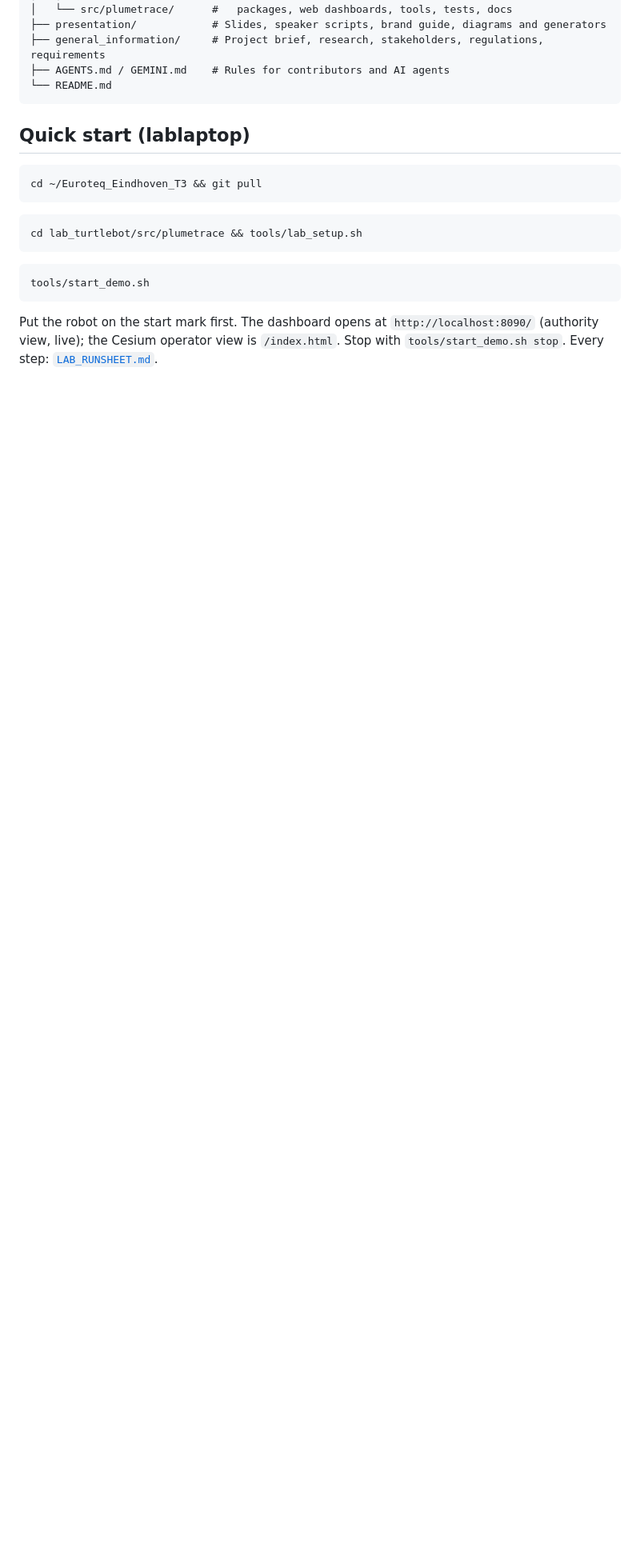
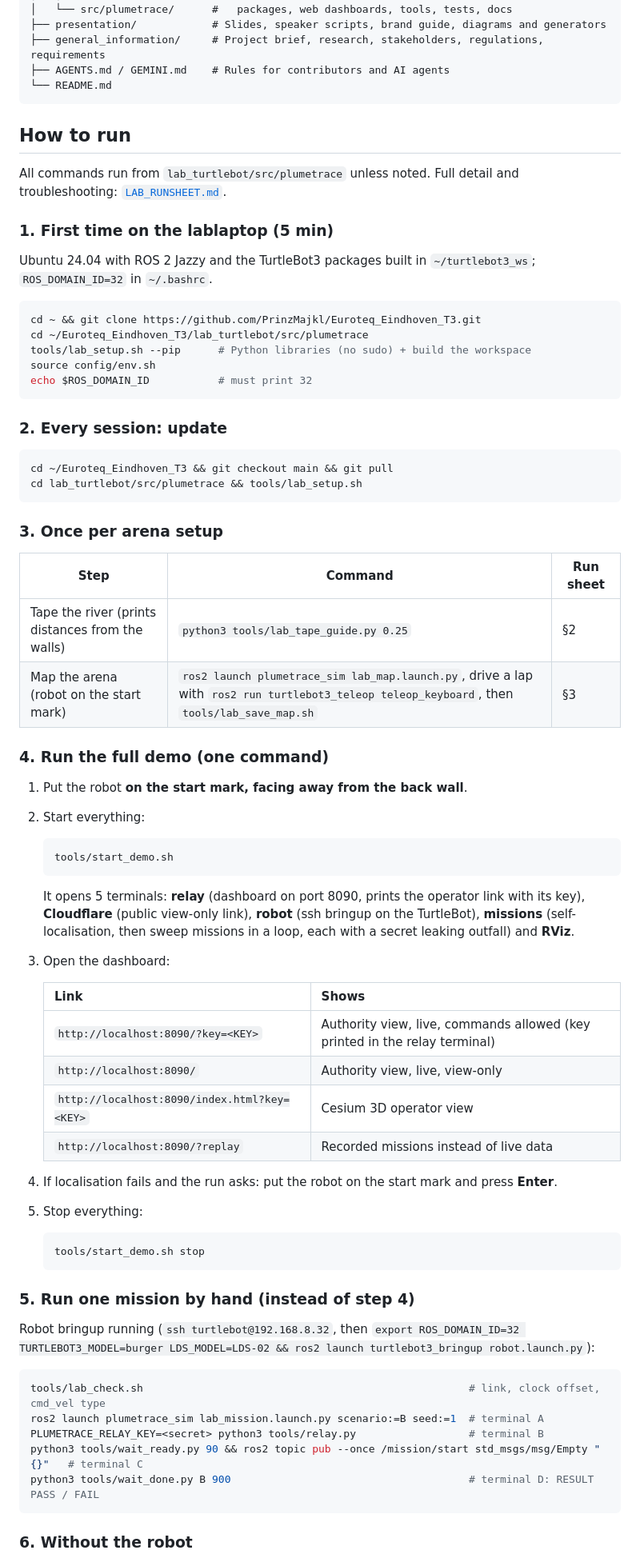
Before and after one commit to PrinzMajkl/Euroteq_Eindhoven_T3, a Markdown page: README.md, the part around one of its changes. Shown at 80% size. GitHub-like rendering; blank space fills up the shorter version.

Commit message:
README: step-by-step how to run (setup, demo, dashboards, one mission, no-robot options, troubleshooting)
Co-Authored-By: Claude Opus 5.5 <noreply@anthropic.com>

````diff
--- a/README.md
+++ b/README.md
@@ -33,21 +33,77 @@ Euroteq_Eindhoven_T3/
 └── README.md
 ```
 
-## Quick start (lablaptop)
+## How to run
+
+All commands run from `lab_turtlebot/src/plumetrace` unless noted. Full detail and troubleshooting:
+[`LAB_RUNSHEET.md`](lab_turtlebot/src/plumetrace/docs/LAB_RUNSHEET.md).
+
+### 1. First time on the lablaptop (5 min)
+
+Ubuntu 24.04 with ROS 2 Jazzy and the TurtleBot3 packages built in `~/turtlebot3_ws`; `ROS_DOMAIN_ID=32` in `~/.bashrc`.
 
 ```bash
-cd ~/Euroteq_Eindhoven_T3 && git pull
+cd ~ && git clone https://github.com/PrinzMajkl/Euroteq_Eindhoven_T3.git
+cd ~/Euroteq_Eindhoven_T3/lab_turtlebot/src/plumetrace
+tools/lab_setup.sh --pip      # Python libraries (no sudo) + build the workspace
+source config/env.sh
+echo $ROS_DOMAIN_ID           # must print 32
 ```
 
+### 2. Every session: update
+
 ```bash
+cd ~/Euroteq_Eindhoven_T3 && git checkout main && git pull
 cd lab_turtlebot/src/plumetrace && tools/lab_setup.sh
 ```
 
+### 3. Once per arena setup
+
+| Step | Command | Run sheet |
+| --- | --- | --- |
+| Tape the river (prints distances from the walls) | `python3 tools/lab_tape_guide.py 0.25` | §2 |
+| Map the arena (robot on the start mark) | `ros2 launch plumetrace_sim lab_map.launch.py`, drive a lap with `ros2 run turtlebot3_teleop teleop_keyboard`, then `tools/lab_save_map.sh` | §3 |
+
+### 4. Run the full demo (one command)
+
+1. Put the robot **on the start mark, facing away from the back wall**.
+2. Start everything:
+
+   ```bash
+   tools/start_demo.sh
+   ```
+
+   It opens 5 terminals: **relay** (dashboard on port 8090, prints the operator link with its key), **Cloudflare**
+   (public view-only link), **robot** (ssh bringup on the TurtleBot), **missions** (self-localisation, then sweep
+   missions in a loop, each with a secret leaking outfall) and **RViz**.
+3. Open the dashboard:
+
+   | Link | Shows |
+   | --- | --- |
+   | `http://localhost:8090/?key=<KEY>` | Authority view, live, commands allowed (key printed in the relay terminal) |
+   | `http://localhost:8090/` | Authority view, live, view-only |
+   | `http://localhost:8090/index.html?key=<KEY>` | Cesium 3D operator view |
+   | `http://localhost:8090/?replay` | Recorded missions instead of live data |
+
+4. If localisation fails and the run asks: put the robot on the start mark and press **Enter**.
+5. Stop everything:
+
+   ```bash
+   tools/start_demo.sh stop
+   ```
+
+### 5. Run one mission by hand (instead of step 4)
+
+Robot bringup running (`ssh turtlebot@192.168.8.32`, then
+`export ROS_DOMAIN_ID=32 TURTLEBOT3_MODEL=burger LDS_MODEL=LDS-02 && ros2 launch turtlebot3_bringup robot.launch.py`):
+
 ```bash
-tools/start_demo.sh
+tools/lab_check.sh                                                    # link, clock offset, cmd_vel type
+ros2 launch plumetrace_sim lab_mission.launch.py scenario:=B seed:=1  # terminal A
+PLUMETRACE_RELAY_KEY=<secret> python3 tools/relay.py                  # terminal B
+python3 tools/wait_ready.py 90 && ros2 topic pub --once /mission/start std_msgs/msg/Empty "{}"   # terminal C
+python3 tools/wait_done.py B 900                                      # terminal D: RESULT PASS / FAIL
 ```
 
-Put the robot on the start mark first. The dashboard opens at `http://localhost:8090/` (authority view, live);
-the Cesium operator view is `/index.html`. Stop with `tools/start_demo.sh stop`. Every step:
-[`LAB_RUNSHEET.md`](lab_turtlebot/src/plumetrace/docs/LAB_RUNSHEET.md).
+### 6. Without the robot
 
````
Also changed, not shown: other parts of README.md (+14 -4 lines), 1 other file.
